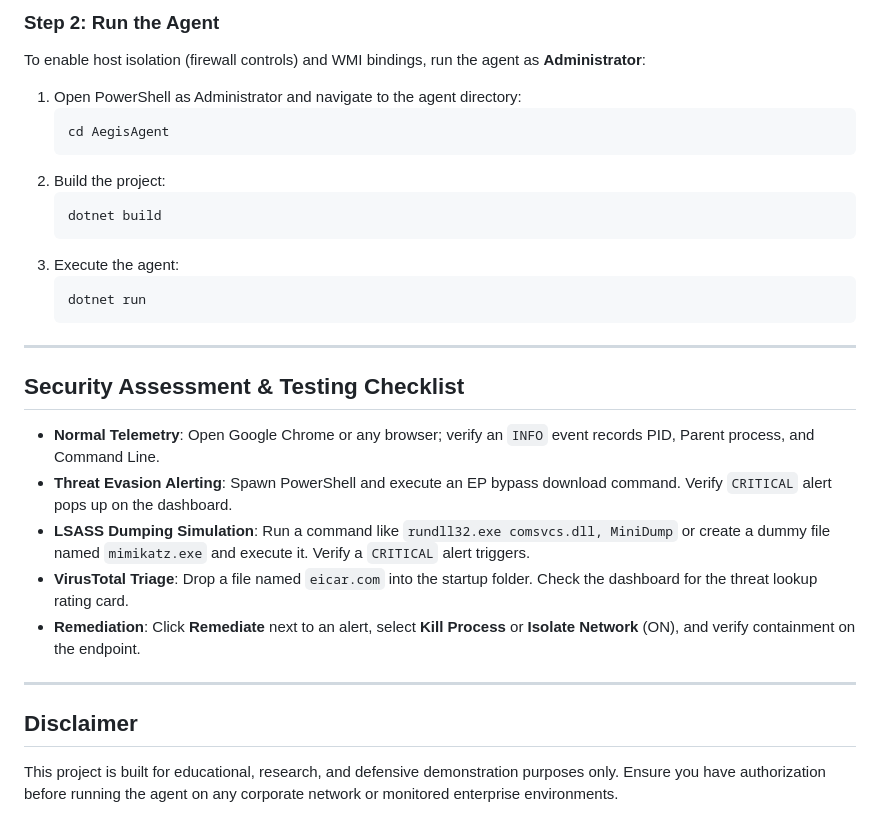
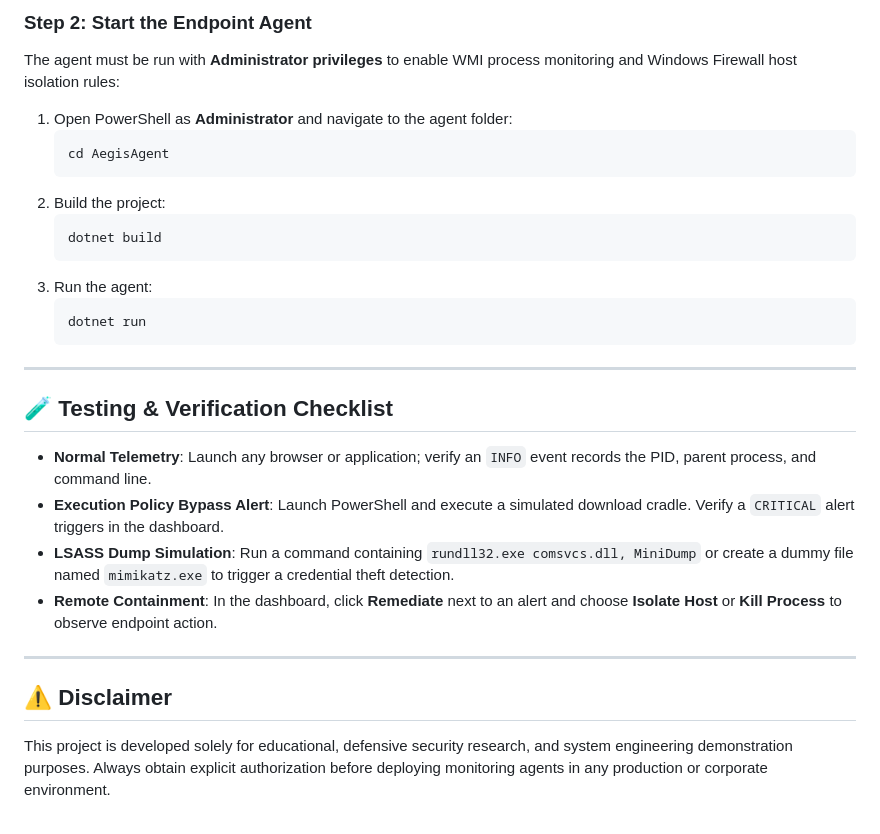
Before and after one commit to sultanbajamil/AegisEDR, a Markdown page: README.md, the part around one of its changes. Rendered like a GitHub page.

````diff
--- a/README.md
+++ b/README.md
@@ -92,31 +92,30 @@ graph TD
 
-### Step 2: Run the Agent
-To enable host isolation (firewall controls) and WMI bindings, run the agent as **Administrator**:
+### Step 2: Start the Endpoint Agent
+The agent must be run with **Administrator privileges** to enable WMI process monitoring and Windows Firewall host isolation rules:
 
-1.  Open PowerShell as Administrator and navigate to the agent directory:
-    ```powershell
-    cd AegisAgent
-    ```
-2.  Build the project:
-    ```powershell
-    dotnet build
-    ```
-3.  Execute the agent:
-    ```powershell
-    dotnet run
-    ```
+1. Open PowerShell as **Administrator** and navigate to the agent folder:
+   ```powershell
+   cd AegisAgent
+   ```
+2. Build the project:
+   ```powershell
+   dotnet build
+   ```
+3. Run the agent:
+   ```powershell
+   dotnet run
+   ```
 
 ---
 
-## Security Assessment & Testing Checklist
+## 🧪 Testing & Verification Checklist
 
-*   **Normal Telemetry**: Open Google Chrome or any browser; verify an `INFO` event records PID, Parent process, and Command Line.
-*   **Threat Evasion Alerting**: Spawn PowerShell and execute an EP bypass download command. Verify `CRITICAL` alert pops up on the dashboard.
-*   **LSASS Dumping Simulation**: Run a command like `rundll32.exe comsvcs.dll, MiniDump` or create a dummy file named `mimikatz.exe` and execute it. Verify a `CRITICAL` alert triggers.
-*   **VirusTotal Triage**: Drop a file named `eicar.com` into the startup folder. Check the dashboard for the threat lookup rating card.
-*   **Remediation**: Click **Remediate** next to an alert, select **Kill Process** or **Isolate Network** (ON), and verify containment on the endpoint.
+- **Normal Telemetry**: Launch any browser or application; verify an `INFO` event records the PID, parent process, and command line.
+- **Execution Policy Bypass Alert**: Launch PowerShell and execute a simulated download cradle. Verify a `CRITICAL` alert triggers in the dashboard.
+- **LSASS Dump Simulation**: Run a command containing `rundll32.exe comsvcs.dll, MiniDump` or create a dummy file named `mimikatz.exe` to trigger a credential theft detection.
+- **Remote Containment**: In the dashboard, click **Remediate** next to an alert and choose **Isolate Host** or **Kill Process** to observe endpoint action.
 
 ---
 
-## Disclaimer
-This project is built for educational, research, and defensive demonstration purposes only. Ensure you have authorization before running the agent on any corporate network or monitored enterprise environments.
+## ⚠️ Disclaimer
+This project is developed solely for educational, defensive security research, and system engineering demonstration purposes. Always obtain explicit authorization before deploying monitoring agents in any production or corporate environment.
````
Also changed, not shown: other parts of README.md (+53 -53 lines).
